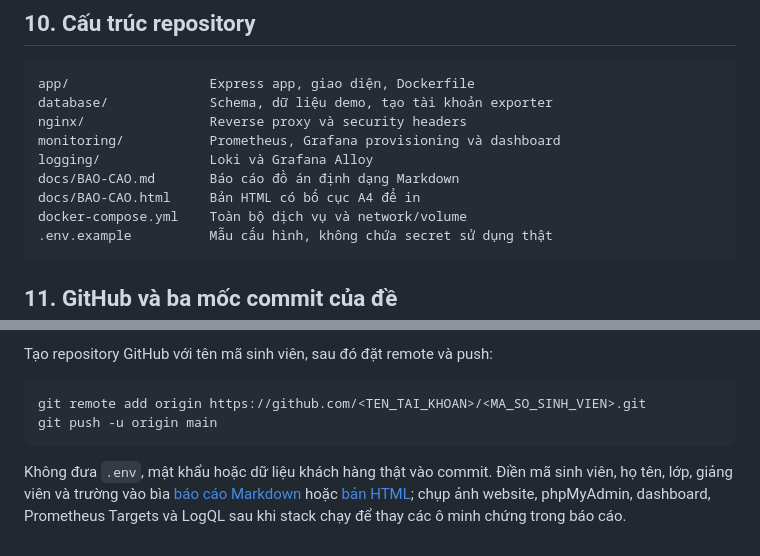
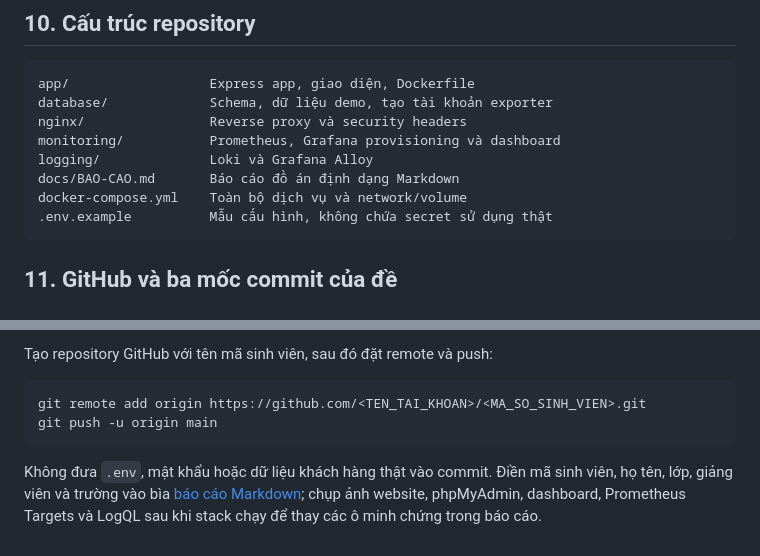
Before and after one commit to giangsu06/DTC245200433, a Markdown page: README.md, 2 parts joined by grey strips. Rendered like a GitHub page.

Commit message:
docs: fix Promtail references to Grafana Alloy, remove broken html link

````diff
--- a/README.md
+++ b/README.md
@@ -204,7 +204,6 @@ nginx/                Reverse proxy và security headers
 monitoring/           Prometheus, Grafana provisioning và dashboard
 logging/              Loki và Grafana Alloy
 docs/BAO-CAO.md       Báo cáo đồ án định dạng Markdown
-docs/BAO-CAO.html     Bản HTML có bố cục A4 để in
 docker-compose.yml    Toàn bộ dịch vụ và network/volume
 .env.example          Mẫu cấu hình, không chứa secret sử dụng thật
 ```
@@ -222,4 +221,4 @@ git remote add origin https://github.com/<TEN_TAI_KHOAN>/<MA_SO_SINH_VIEN>.git
 git push -u origin main
 ```
 
-Không đưa `.env`, mật khẩu hoặc dữ liệu khách hàng thật vào commit. Điền mã sinh viên, họ tên, lớp, giảng viên và trường vào bìa [báo cáo Markdown](docs/BAO-CAO.md) hoặc [bản HTML](docs/BAO-CAO.html); chụp ảnh website, phpMyAdmin, dashboard, Prometheus Targets và LogQL sau khi stack chạy để thay các ô minh chứng trong báo cáo.
+Không đưa `.env`, mật khẩu hoặc dữ liệu khách hàng thật vào commit. Điền mã sinh viên, họ tên, lớp, giảng viên và trường vào bìa [báo cáo Markdown](docs/BAO-CAO.md); chụp ảnh website, phpMyAdmin, dashboard, Prometheus Targets và LogQL sau khi stack chạy để thay các ô minh chứng trong báo cáo.
````
Also changed, not shown: docs/BAO-CAO.md (+5 -5 lines).
